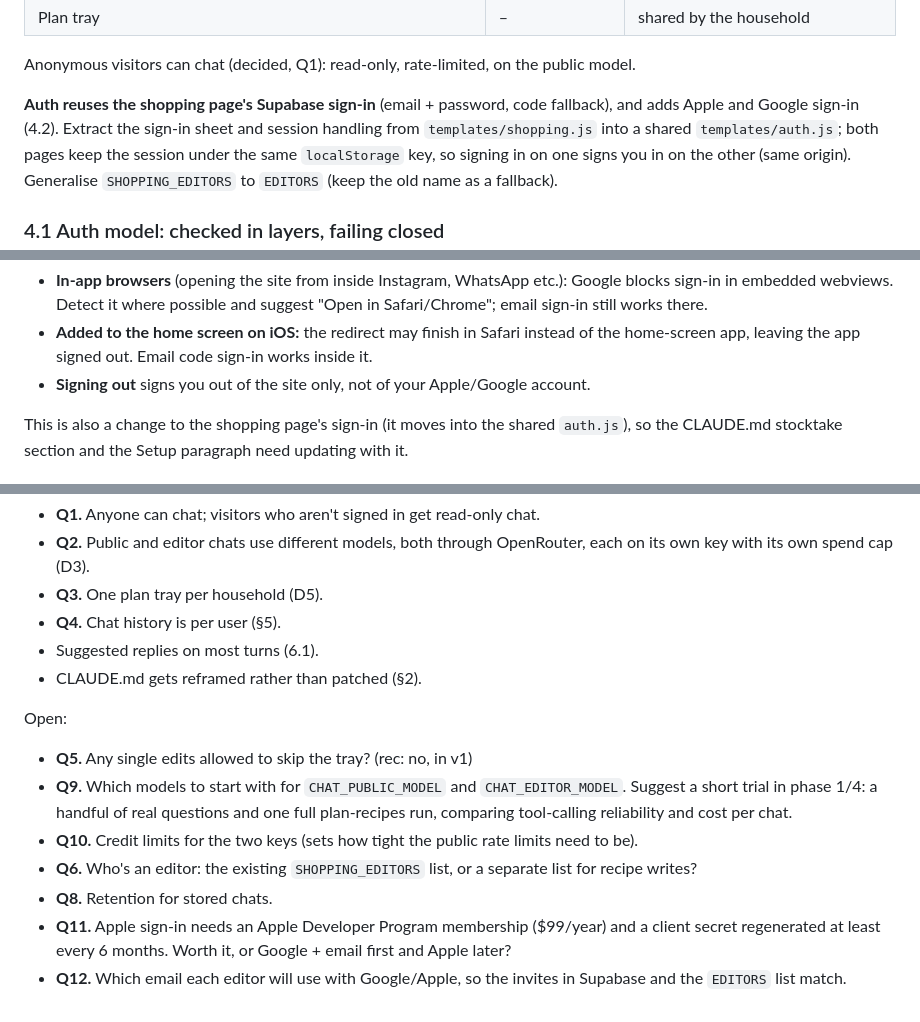
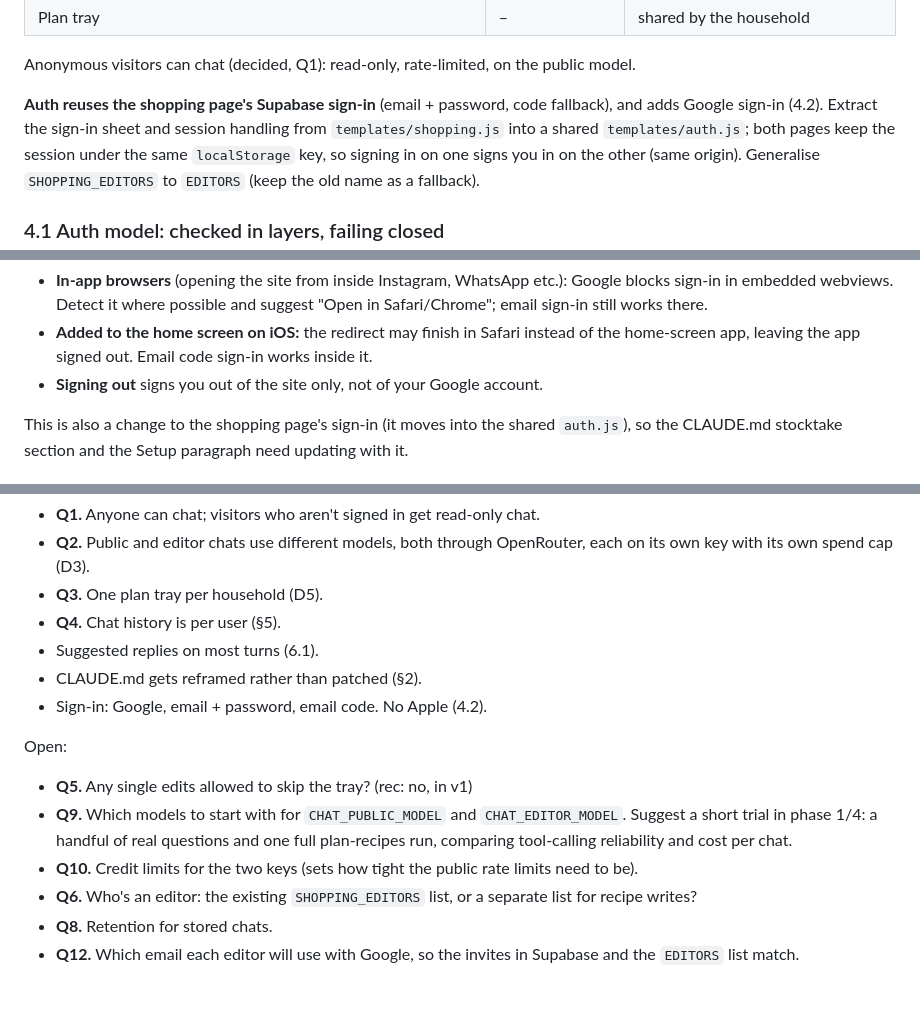
Before and after one commit to petrotiurin/favourite-recipes, a Markdown page: docs/chatbot-design.md, 3 parts joined by grey strips. Drawn GitHub-style.

```diff
--- a/docs/chatbot-design.md
+++ b/docs/chatbot-design.md
@@ -145,7 +145,7 @@ Streaming is needed for the chat UX anyway.
 Anonymous visitors can chat (decided, Q1): read-only, rate-limited, on the public model.
 
 **Auth reuses the shopping page's Supabase sign-in** (email + password, code fallback), and adds
-Apple and Google sign-in (4.2). Extract
+Google sign-in (4.2). Extract
 the sign-in sheet and session handling from `templates/shopping.js` into a shared
 `templates/auth.js`; both pages keep the session under the same `localStorage` key, so signing in
 on one signs you in on the other (same origin). Generalise `SHOPPING_EDITORS` to `EDITORS` (keep
@@ -300,7 +296,7 @@ two buttons on the sign-in sheet.
   sign-in still works there.
 - **Added to the home screen on iOS:** the redirect may finish in Safari instead of the home-screen
   app, leaving the app signed out. Email code sign-in works inside it.
-- **Signing out** signs you out of the site only, not of your Apple/Google account.
+- **Signing out** signs you out of the site only, not of your Google account.
 
 This is also a change to the shopping page's sign-in (it moves into the shared `auth.js`), so the
 CLAUDE.md stocktake section and the Setup paragraph need updating with it.
@@ -565,6 +561,7 @@ Decided:
 - **Q4.** Chat history is per user (§5).
 - Suggested replies on most turns (6.1).
 - CLAUDE.md gets reframed rather than patched (§2).
+- Sign-in: Google, email + password, email code. No Apple (4.2).
 
 Open:
 
@@ -576,7 +573,5 @@ Open:
 - **Q6.** Who's an editor: the existing `SHOPPING_EDITORS` list, or a separate list for recipe
   writes?
 - **Q8.** Retention for stored chats.
-- **Q11.** Apple sign-in needs an Apple Developer Program membership ($99/year) and a client secret
-  regenerated at least every 6 months. Worth it, or Google + email first and Apple later?
-- **Q12.** Which email each editor will use with Google/Apple, so the invites in Supabase and the
+- **Q12.** Which email each editor will use with Google, so the invites in Supabase and the
   `EDITORS` list match.
```
Also changed, not shown: other parts of docs/chatbot-design.md (+32 -36 lines).
